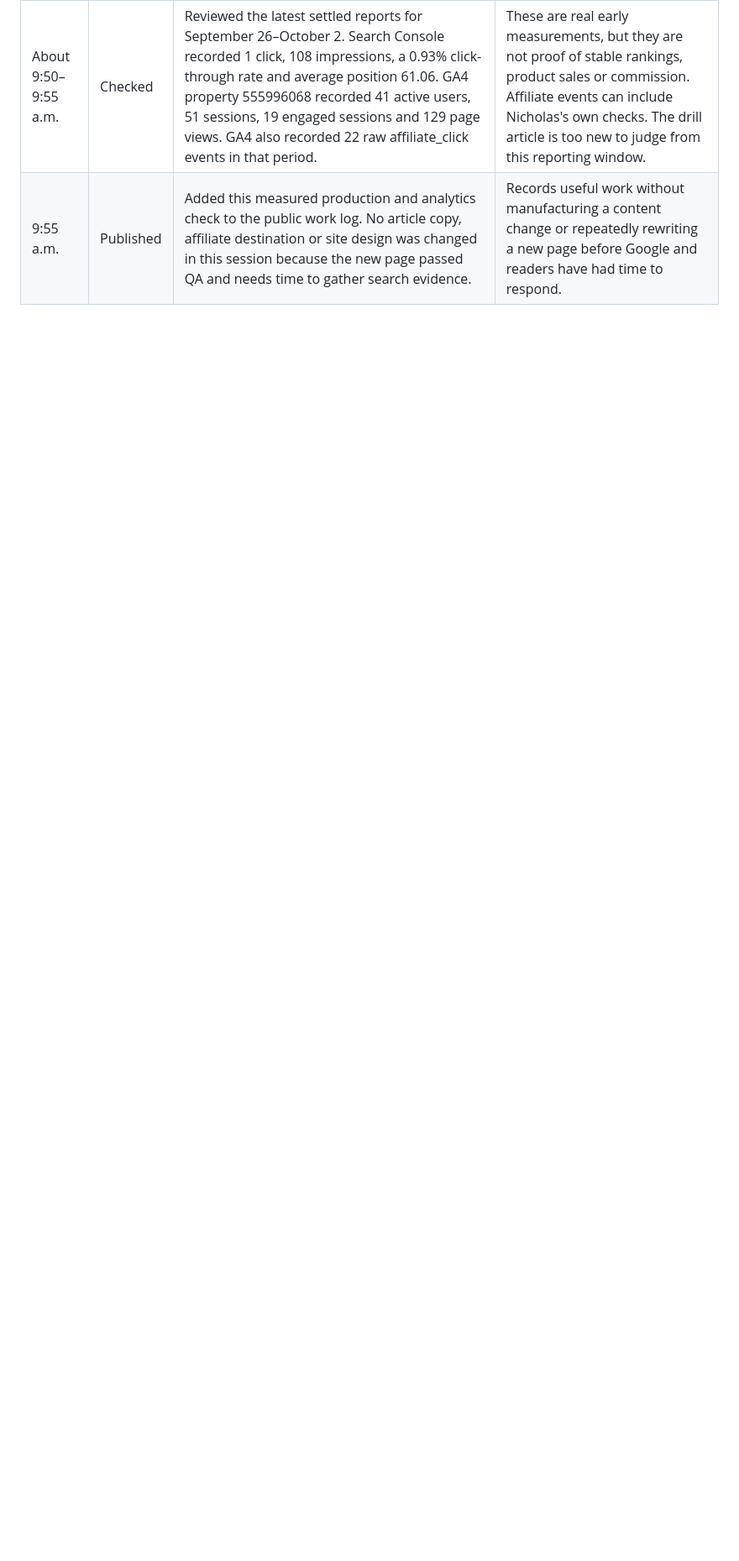
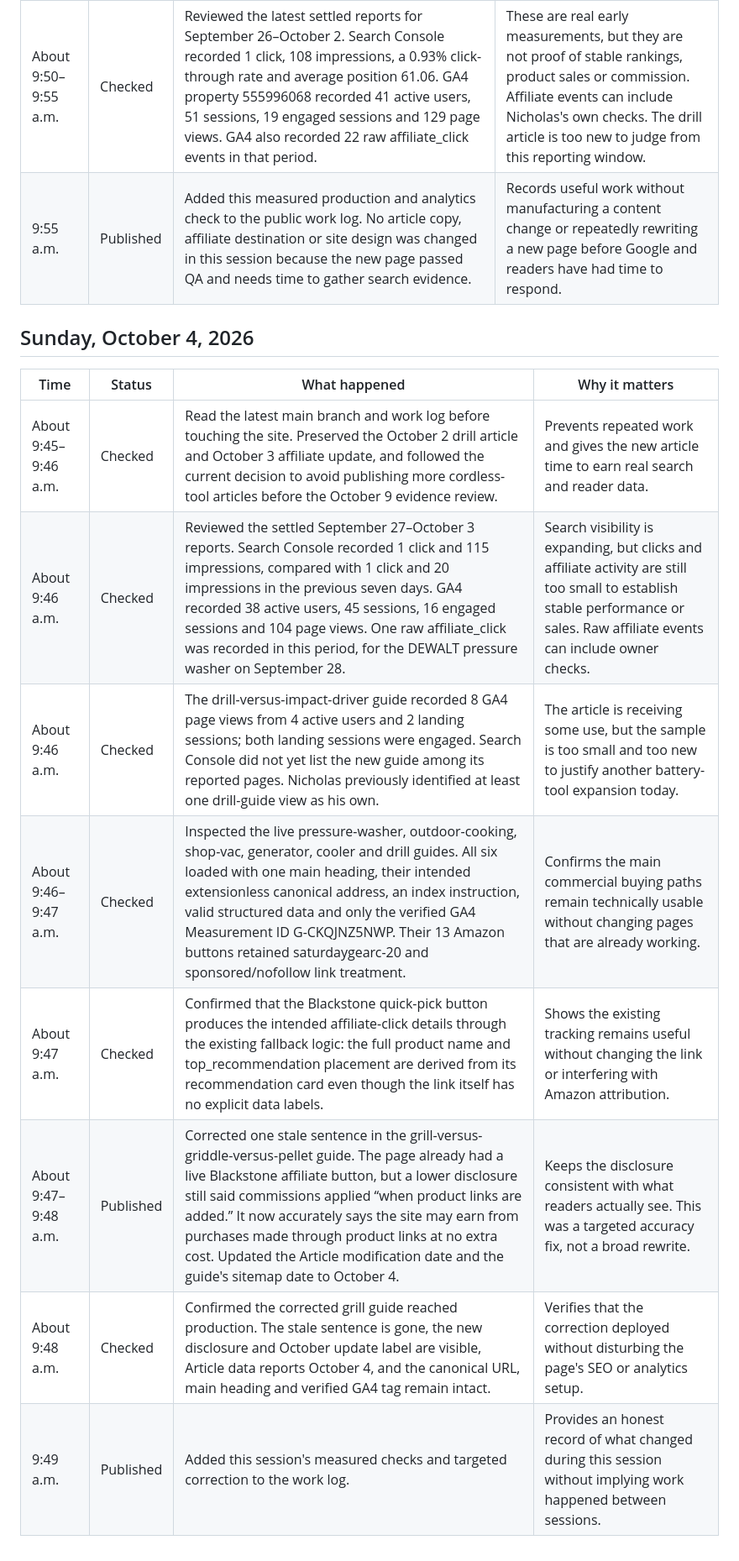
Before and after one commit to saturdaygearco/saturdaygearco-site, a Markdown page: WORK_LOG.md, the part around the change. Shown at 84% size. Rendered like a GitHub page; blank space fills up the shorter version.

Commit message:
Log October 4 analytics and disclosure fix

```diff
--- a/WORK_LOG.md
+++ b/WORK_LOG.md
@@ -158,3 +158,16 @@ Work happens during scheduled sessions and active conversations; there is no pro
 | About 9:53–9:54 a.m. | Checked | Confirmed that both the live Garage page and Guides index link to the drill article. The source sitemap contains 38 public URLs, lists the drill article once and records its October 2 modification date. | Readers and search engines have clear paths to discover the new article without creating duplicate sitemap entries. |
 | About 9:50–9:55 a.m. | Checked | Reviewed the latest settled reports for September 26–October 2. Search Console recorded 1 click, 108 impressions, a 0.93% click-through rate and average position 61.06. GA4 property 555996068 recorded 41 active users, 51 sessions, 19 engaged sessions and 129 page views. GA4 also recorded 22 raw affiliate_click events in that period. | These are real early measurements, but they are not proof of stable rankings, product sales or commission. Affiliate events can include Nicholas's own checks. The drill article is too new to judge from this reporting window. |
 | 9:55 a.m. | Published | Added this measured production and analytics check to the public work log. No article copy, affiliate destination or site design was changed in this session because the new page passed QA and needs time to gather search evidence. | Records useful work without manufacturing a content change or repeatedly rewriting a new page before Google and readers have had time to respond. |
+
+## Sunday, October 4, 2026
+
+| Time | Status | What happened | Why it matters |
+| --- | --- | --- | --- |
+| About 9:45–9:46 a.m. | Checked | Read the latest main branch and work log before touching the site. Preserved the October 2 drill article and October 3 affiliate update, and followed the current decision to avoid publishing more cordless-tool articles before the October 9 evidence review. | Prevents repeated work and gives the new article time to earn real search and reader data. |
+| About 9:46 a.m. | Checked | Reviewed the settled September 27–October 3 reports. Search Console recorded 1 click and 115 impressions, compared with 1 click and 20 impressions in the previous seven days. GA4 recorded 38 active users, 45 sessions, 16 engaged sessions and 104 page views. One raw affiliate_click was recorded in this period, for the DEWALT pressure washer on September 28. | Search visibility is expanding, but clicks and affiliate activity are still too small to establish stable performance or sales. Raw affiliate events can include owner checks. |
+| About 9:46 a.m. | Checked | The drill-versus-impact-driver guide recorded 8 GA4 page views from 4 active users and 2 landing sessions; both landing sessions were engaged. Search Console did not yet list the new guide among its reported pages. Nicholas previously identified at least one drill-guide view as his own. | The article is receiving some use, but the sample is too small and too new to justify another battery-tool expansion today. |
+| About 9:46–9:47 a.m. | Checked | Inspected the live pressure-washer, outdoor-cooking, shop-vac, generator, cooler and drill guides. All six loaded with one main heading, their intended extensionless canonical address, an index instruction, valid structured data and only the verified GA4 Measurement ID G-CKQJNZ5NWP. Their 13 Amazon buttons retained saturdaygearc-20 and sponsored/nofollow link treatment. | Confirms the main commercial buying paths remain technically usable without changing pages that are already working. |
+| About 9:47 a.m. | Checked | Confirmed that the Blackstone quick-pick button produces the intended affiliate-click details through the existing fallback logic: the full product name and top_recommendation placement are derived from its recommendation card even though the link itself has no explicit data labels. | Shows the existing tracking remains useful without changing the link or interfering with Amazon attribution. |
+| About 9:47–9:48 a.m. | Published | Corrected one stale sentence in the grill-versus-griddle-versus-pellet guide. The page already had a live Blackstone affiliate button, but a lower disclosure still said commissions applied “when product links are added.” It now accurately says the site may earn from purchases made through product links at no extra cost. Updated the Article modification date and the guide's sitemap date to October 4. | Keeps the disclosure consistent with what readers actually see. This was a targeted accuracy fix, not a broad rewrite. |
+| About 9:48 a.m. | Checked | Confirmed the corrected grill guide reached production. The stale sentence is gone, the new disclosure and October update label are visible, Article data reports October 4, and the canonical URL, main heading and verified GA4 tag remain intact. | Verifies that the correction deployed without disturbing the page's SEO or analytics setup. |
+| 9:49 a.m. | Published | Added this session's measured checks and targeted correction to the work log. | Provides an honest record of what changed during this session without implying work happened between sessions. |
```
